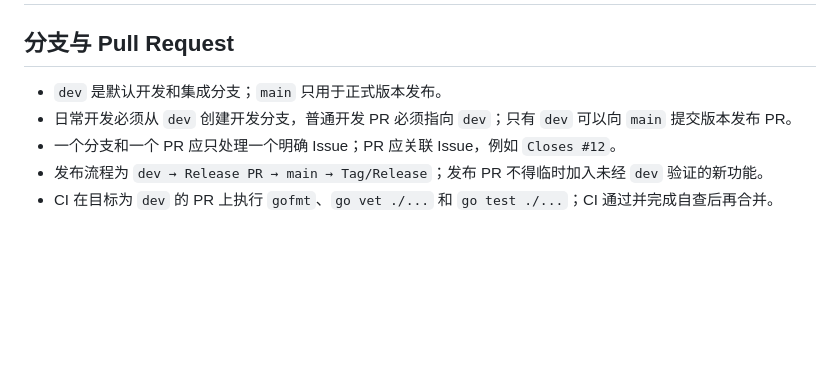
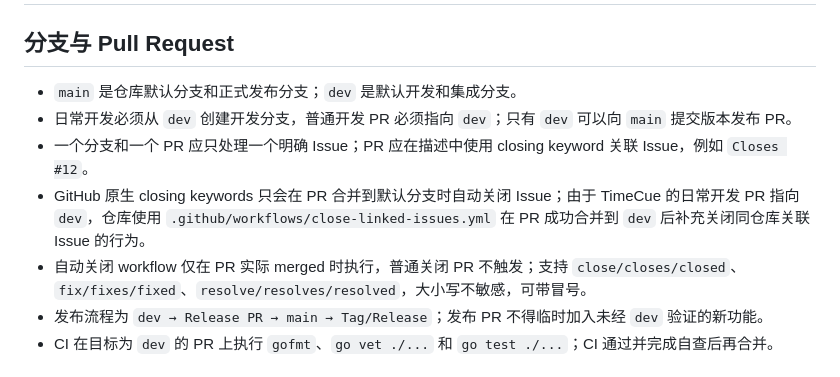
Before and after one commit to dengweitian0-svg/TimeCue, a Markdown page: AGENTS.md, the part around the change. Drawn GitHub-style; blank space fills up the shorter version.

Commit message:
docs: 补充 dev PR 自动关闭 Issue 规则 (#18)

```diff
--- a/AGENTS.md
+++ b/AGENTS.md
@@ -78,9 +78,11 @@
 
 ## 分支与 Pull Request
 
-- `dev` 是默认开发和集成分支；`main` 只用于正式版本发布。
+- `main` 是仓库默认分支和正式发布分支；`dev` 是默认开发和集成分支。
 - 日常开发必须从 `dev` 创建开发分支，普通开发 PR 必须指向 `dev`；只有 `dev` 可以向 `main` 提交版本发布 PR。
-- 一个分支和一个 PR 应只处理一个明确 Issue；PR 应关联 Issue，例如 `Closes #12`。
+- 一个分支和一个 PR 应只处理一个明确 Issue；PR 应在描述中使用 closing keyword 关联 Issue，例如 `Closes #12`。
+- GitHub 原生 closing keywords 只会在 PR 合并到默认分支时自动关闭 Issue；由于 TimeCue 的日常开发 PR 指向 `dev`，仓库使用 `.github/workflows/close-linked-issues.yml` 在 PR 成功合并到 `dev` 后补充关闭同仓库关联 Issue 的行为。
+- 自动关闭 workflow 仅在 PR 实际 merged 时执行，普通关闭 PR 不触发；支持 `close/closes/closed`、`fix/fixes/fixed`、`resolve/resolves/resolved`，大小写不敏感，可带冒号。
 - 发布流程为 `dev → Release PR → main → Tag/Release`；发布 PR 不得临时加入未经 `dev` 验证的新功能。
 - CI 在目标为 `dev` 的 PR 上执行 `gofmt`、`go vet ./...` 和 `go test ./...`；CI 通过并完成自查后再合并。
 
```
